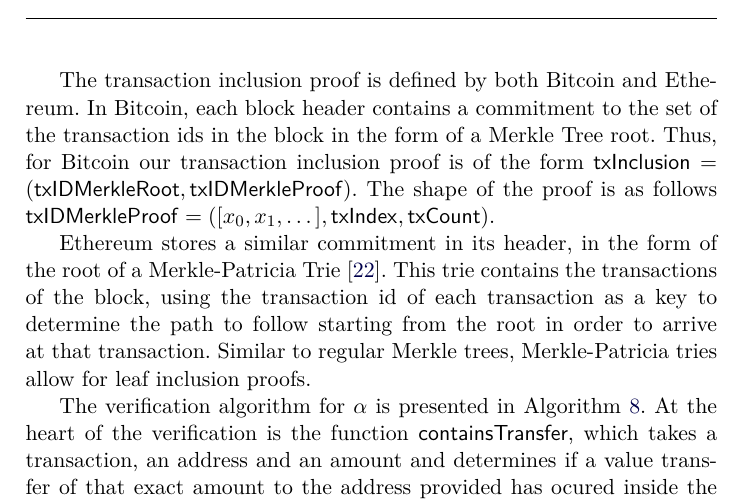
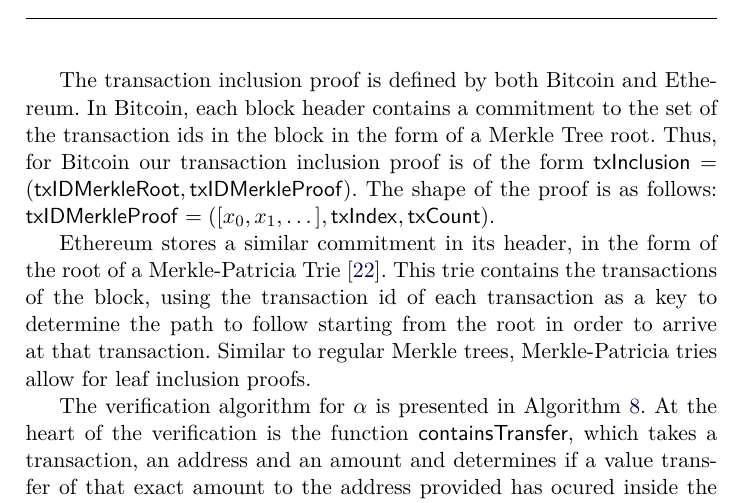
Before and after one commit to decrypto-org/burn-paper, a LaTeX paper (burn.tex, which reads consumption.tex): part of page 15 of 23, cut so that both start at the same text. Compiled offline with pdfLaTeX.

Commit message:
consumption: ':' after as follows

```diff
--- a/consumption.tex
+++ b/consumption.tex
@@ -8,7 +8,7 @@ For simplicity we abbreviate the transaction inclusion part of the complete proo
 
 \import{./}{algorithms/alg.verify-tx.tex}
 
-The transaction inclusion proof is defined by both Bitcoin and Ethereum. In Bitcoin, each block header contains a commitment to the set of the transaction ids in the block in the form of a Merkle Tree root. Thus, for Bitcoin our transaction inclusion proof is of the form $\mathsf{txInclusion} = (\mathsf{txIDMerkleRoot}, \mathsf{txIDMerkleProof})$. The shape of the proof is as follows $\mathsf{txIDMerkleProof} = ([x_0, x_1, \dots], \mathsf{txIndex}, \mathsf{txCount})$.
+The transaction inclusion proof is defined by both Bitcoin and Ethereum. In Bitcoin, each block header contains a commitment to the set of the transaction ids in the block in the form of a Merkle Tree root. Thus, for Bitcoin our transaction inclusion proof is of the form $\mathsf{txInclusion} = (\mathsf{txIDMerkleRoot}, \mathsf{txIDMerkleProof})$. The shape of the proof is as follows: $\mathsf{txIDMerkleProof} = ([x_0, x_1, \dots], \mathsf{txIndex}, \mathsf{txCount})$.
 
 Ethereum stores a similar commitment in its header, in the form of the root of a Merkle-Patricia Trie~\cite{wood2014ethereum}. This trie contains the transactions of the block, using the transaction id of each transaction as a key to determine the path to follow starting from the root in order to arrive at that transaction. Similar to regular Merkle trees, Merkle-Patricia tries allow for leaf inclusion proofs.
 
```
